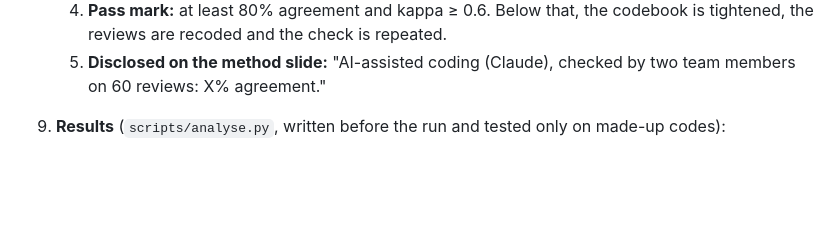
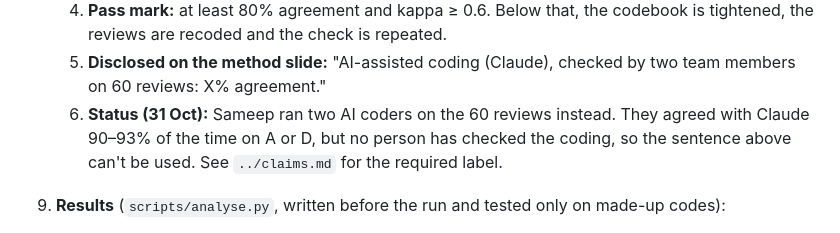
Before and after one commit to harsa1905/repairfair, a Markdown page: pitch/review-study/review-study-plan.md, the part around the change. Rendered like a GitHub page; blank space fills up the shorter version.

```diff
--- a/pitch/review-study/review-study-plan.md
+++ b/pitch/review-study/review-study-plan.md
@@ -76,6 +76,7 @@ The claims and the bar each must clear are in [../claims.md](../claims.md). In s
       - Sameep settles disagreements.
    4. **Pass mark:** at least 80% agreement and kappa ≥ 0.6. Below that, the codebook is tightened, the reviews are recoded and the check is repeated.
    5. **Disclosed on the method slide:** "AI-assisted coding (Claude), checked by two team members on 60 reviews: X% agreement."
+   6. **Status (31 Oct):** Sameep ran two AI coders on the 60 reviews instead. They agreed with Claude 90–93% of the time on A or D, but no person has checked the coding, so the sentence above can't be used. See `../claims.md` for the required label.
 9. **Results** (`scripts/analyse.py`, written before the run and tested only on made-up codes):
    - % of 1–2★ reviews coded A, D, and A or D, overall and by region, with a 95% range that resamples whole workshops because a few workshops hold most reviews;
    - every review counts equally for the headline; the average across workshops, the last 5 years, and removing the 3 biggest workshops are reported as checks;
```
Also changed, not shown: pitch/claims.md (+3 -1 lines).
